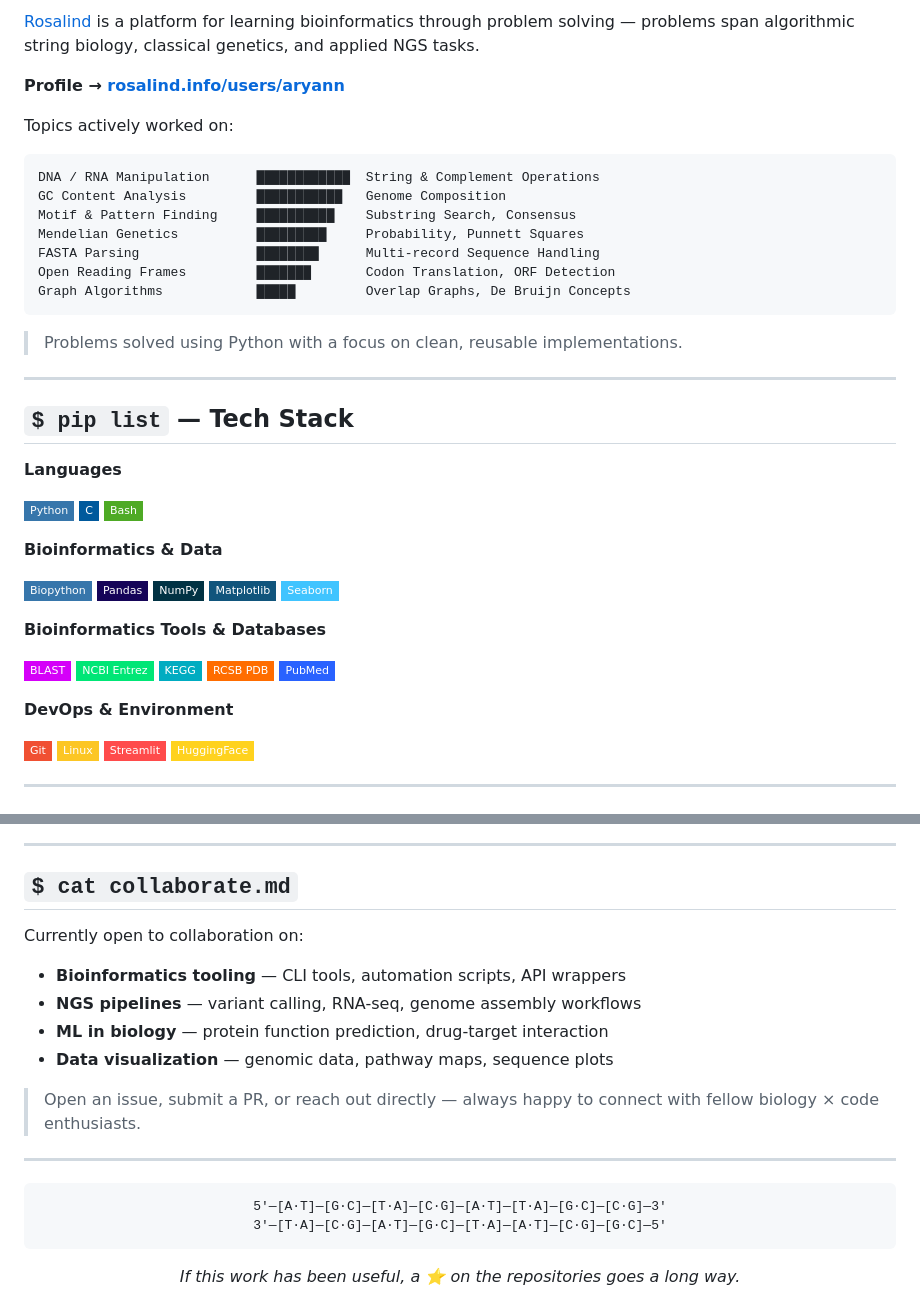
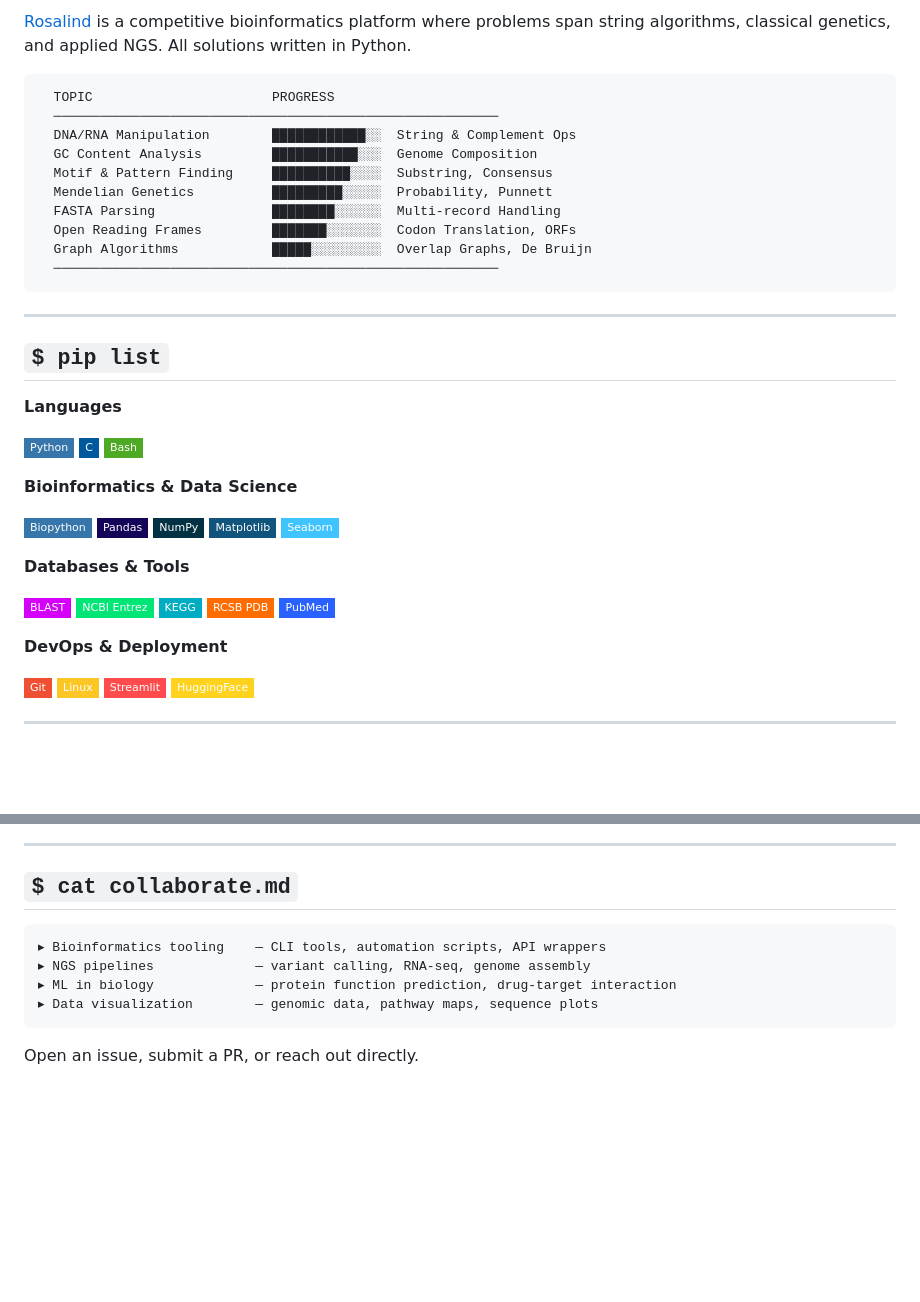
Before and after one commit to biostackaryan/biostackaryan, a Markdown page: README.md, 2 parts joined by grey strips. Drawn GitHub-style; badges without logos; blank space fills up the shorter version.

````diff
--- a/README.md
+++ b/README.md
@@ -62,27 +73,24 @@ aryan = {
 
 </div>
 
-[Rosalind](https://rosalind.info) is a platform for learning bioinformatics through problem solving — problems span algorithmic string biology, classical genetics, and applied NGS tasks.
-
-**Profile → [rosalind.info/users/aryann](https://rosalind.info/users/aryann/)**
-
-Topics actively worked on:
+[Rosalind](https://rosalind.info) is a competitive bioinformatics platform where problems span string algorithms, classical genetics, and applied NGS. All solutions written in Python.
 
 ```
-DNA / RNA Manipulation      ████████████  String & Complement Operations
-GC Content Analysis         ███████████   Genome Composition
-Motif & Pattern Finding     ██████████    Substring Search, Consensus
-Mendelian Genetics          █████████     Probability, Punnett Squares
-FASTA Parsing               ████████      Multi-record Sequence Handling
-Open Reading Frames         ███████       Codon Translation, ORF Detection
-Graph Algorithms            █████         Overlap Graphs, De Bruijn Concepts
+  TOPIC                       PROGRESS
+  ─────────────────────────────────────────────────────────
+  DNA/RNA Manipulation        ████████████░░  String & Complement Ops
+  GC Content Analysis         ███████████░░░  Genome Composition
+  Motif & Pattern Finding     ██████████░░░░  Substring, Consensus
+  Mendelian Genetics          █████████░░░░░  Probability, Punnett
+  FASTA Parsing               ████████░░░░░░  Multi-record Handling
+  Open Reading Frames         ███████░░░░░░░  Codon Translation, ORFs
+  Graph Algorithms            █████░░░░░░░░░  Overlap Graphs, De Bruijn
+  ─────────────────────────────────────────────────────────
 ```
-
-> Problems solved using Python with a focus on clean, reusable implementations.
 
 ---
 
-## `$ pip list`  — Tech Stack
+## `$ pip list`
 
 **Languages**
 
@@ -90,7 +98,7 @@ Graph Algorithms            █████         Overlap Graphs, De Bruijn Co
 ![C](https://img.shields.io/badge/C-00599C?style=flat-square&logo=c&logoColor=white)
 ![Bash](https://img.shields.io/badge/Bash-4EAA25?style=flat-square&logo=gnubash&logoColor=white)
 
-**Bioinformatics & Data**
+**Bioinformatics & Data Science**
 
 ![Biopython](https://img.shields.io/badge/Biopython-3776AB?style=flat-square&logo=python&logoColor=white)
 ![Pandas](https://img.shields.io/badge/Pandas-150458?style=flat-square&logo=pandas&logoColor=white)
@@ -98,6 +106,6 @@ Graph Algorithms            █████         Overlap Graphs, De Bruijn Co
 ![Matplotlib](https://img.shields.io/badge/Matplotlib-11557c?style=flat-square)
 ![Seaborn](https://img.shields.io/badge/Seaborn-40C4FF?style=flat-square)
 
-**Bioinformatics Tools & Databases**
+**Databases & Tools**
 
 ![BLAST](https://img.shields.io/badge/BLAST-D500F9?style=flat-square)
@@ -106,7 +114,7 @@ Graph Algorithms            █████         Overlap Graphs, De Bruijn Co
 ![PDB](https://img.shields.io/badge/RCSB_PDB-FF6D00?style=flat-square)
 ![PubMed](https://img.shields.io/badge/PubMed-2962FF?style=flat-square)
 
-**DevOps & Environment**
+**DevOps & Deployment**
 
 ![Git](https://img.shields.io/badge/Git-F05032?style=flat-square&logo=git&logoColor=white)
 ![Linux](https://img.shields.io/badge/Linux-FCC624?style=flat-square&logo=linux&logoColor=black)
@@ -184,23 +200,12 @@ Graph Algorithms            █████         Overlap Graphs, De Bruijn Co
 
 ## `$ cat collaborate.md`
 
-Currently open to collaboration on:
-
-- **Bioinformatics tooling** — CLI tools, automation scripts, API wrappers
-- **NGS pipelines** — variant calling, RNA-seq, genome assembly workflows
-- **ML in biology** — protein function prediction, drug-target interaction
-- **Data visualization** — genomic data, pathway maps, sequence plots
-
-> Open an issue, submit a PR, or reach out directly — always happy to connect with fellow biology × code enthusiasts.
-
----
-
-<div align="center">
-
 ```
-5'—[A·T]—[G·C]—[T·A]—[C·G]—[A·T]—[T·A]—[G·C]—[C·G]—3'
-3'—[T·A]—[C·G]—[A·T]—[G·C]—[T·A]—[A·T]—[C·G]—[G·C]—5'
+▸ Bioinformatics tooling    — CLI tools, automation scripts, API wrappers
+▸ NGS pipelines             — variant calling, RNA-seq, genome assembly
+▸ ML in biology             — protein function prediction, drug-target interaction
+▸ Data visualization        — genomic data, pathway maps, sequence plots
 ```
 
-*If this work has been useful, a ⭐ on the repositories goes a long way.*
+Open an issue, submit a PR, or reach out directly.
 
````
Also changed, not shown: other parts of README.md (+58 -34 lines).
